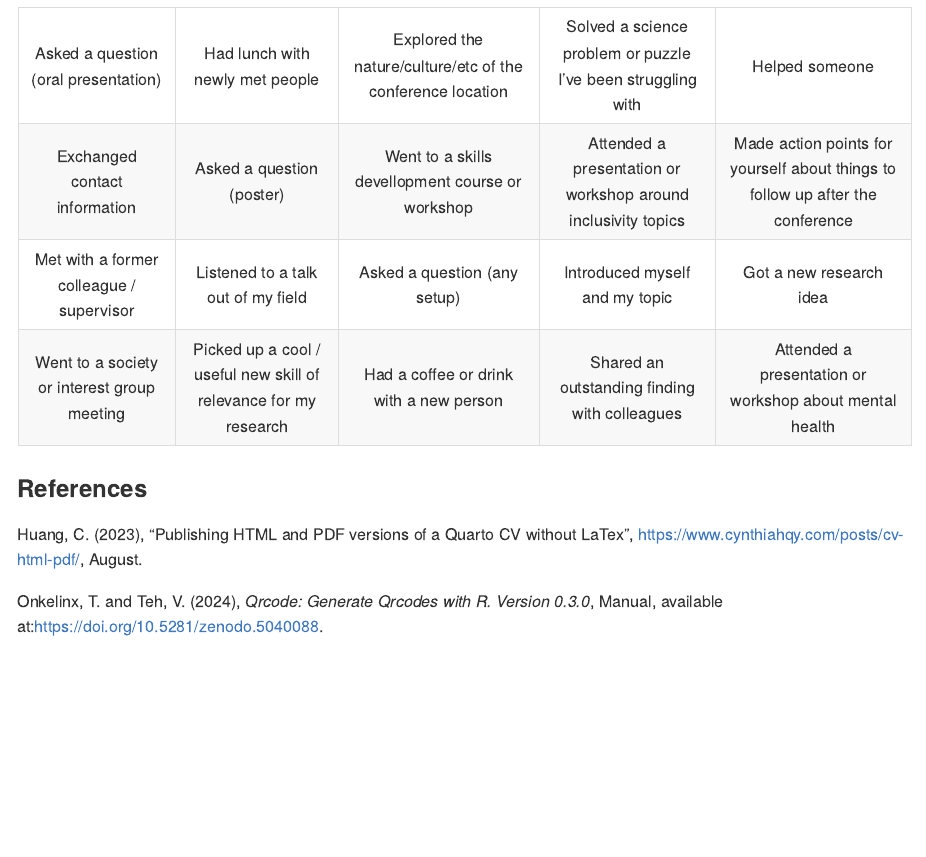
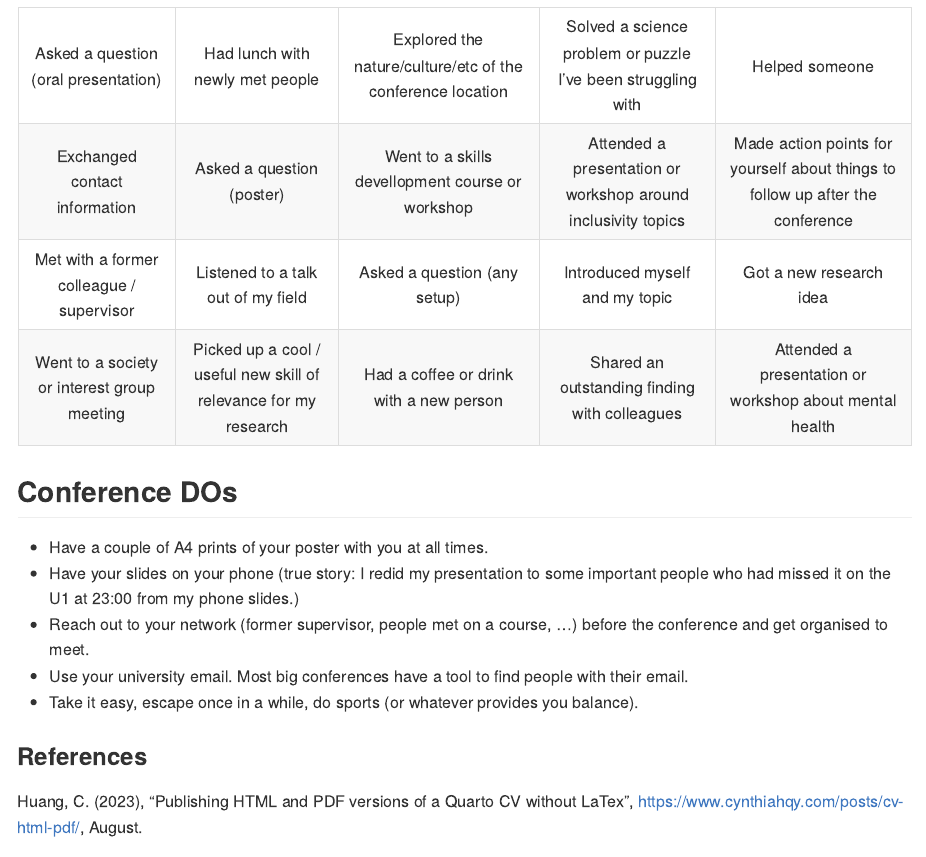
Before and after one commit to jogaudard/ecr_toolbox, an R Markdown document (README.Rmd): the page in a window 1100 px wide, from 2340 px down. The pictures show the output file README.html that the author committed with the source, opened offline.

Commit message:
conference DOs

```diff
--- a/README.Rmd
+++ b/README.Rmd
@@ -126,4 +126,14 @@ Print this bingo, pack it and try to not yell BINGO too loud in the middle of a
   Went to a society or interest group meeting   Picked up a cool / useful new skill of relevance for my research              Had a coffee or drink with a new person                              Shared an outstanding finding with colleagues
  --------------------------------------------- ------------------------------------------------------------------- ------------------------------------------------------------- --------------------------------------------------------------------------------  -->
 
+## Conference DOs
+
+- Have a couple of A4 prints of your poster with you at all times.
+- Have your slides on your phone (true story: I redid my presentation to some important people who had missed it on the U1 at 23:00 from my phone slides.)
+- Reach out to your network (former supervisor, people met on a course, ...) before the conference and get organised to meet.
+- Use your university email. Most big conferences have a tool to find people with their email.
+- Take it easy, escape once in a while, do sports (or whatever provides you balance).
+
+<!-- ## Conference DON'Ts -->
+
 ### References
```
Also changed, not shown: README.html, README.md.
